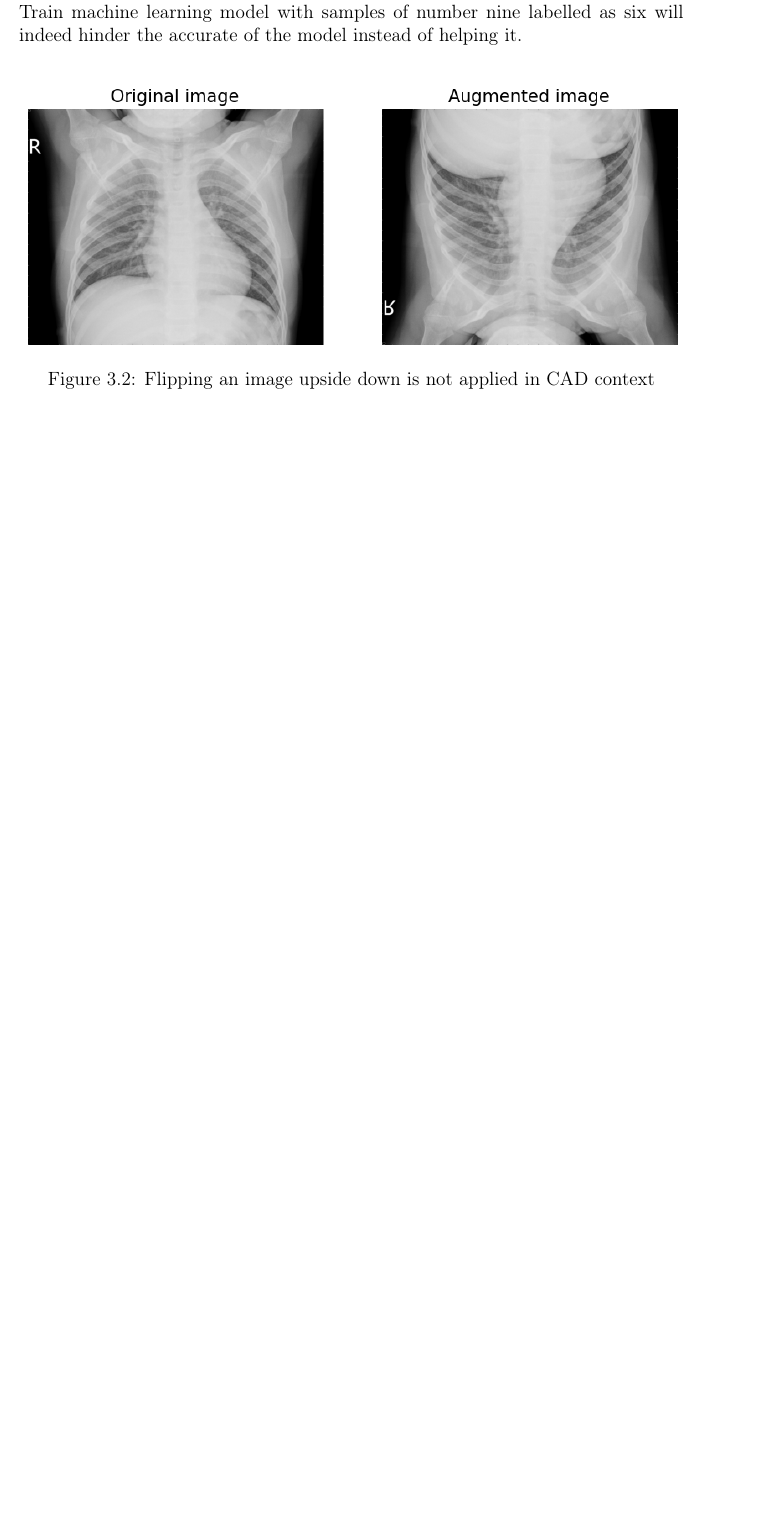
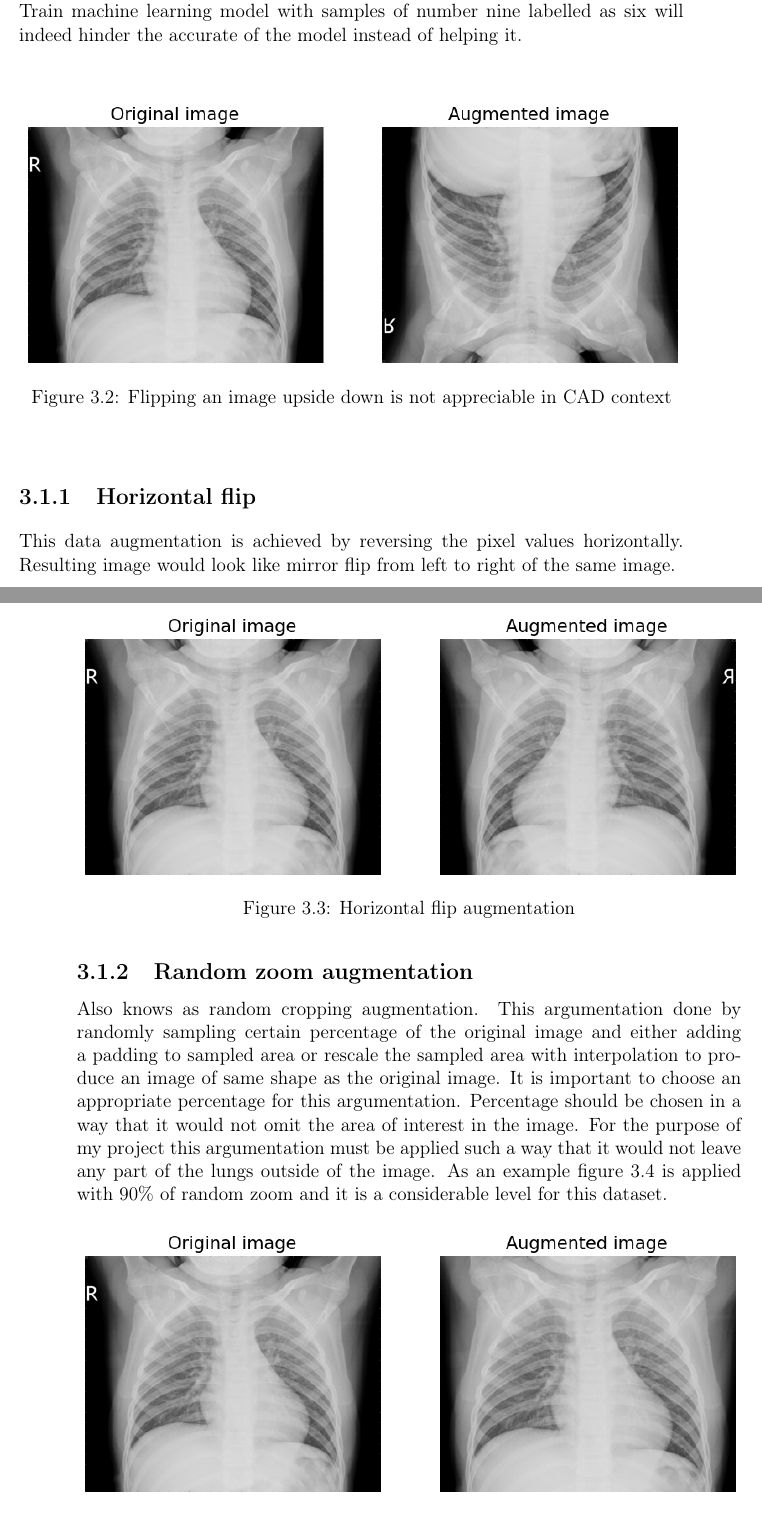
Before and after one commit to bbuluttekin/MSc-Project, a LaTeX thesis (Report/REP_BuluttekinB_DS.tex, which reads Report/chapters/data.tex): part of page 24 of 28 before the commit and two parts of pages 24 and 25 of 30 after it, the two joined at a grey line, cut so that both start at the same text, the shorter picture padded with empty space. The pictures show the PDF file Report/REP_BuluttekinB_DS.pdf that the author committed with the source.

Commit message:
Type of augmentations

```diff
--- a/Report/chapters/data.tex
+++ b/Report/chapters/data.tex
@@ -58,7 +58,32 @@ Train machine learning model with samples of number nine labelled as six will in
 \begin{figure}[H]
     \centering
     \includegraphics[width=\textwidth]{img/augmented-image-1588951790.png}
-    \caption{Flipping an image upside down is not applied in CAD context}
+    \caption{Flipping an image upside down is not appreciable in CAD context}
     \label{fig:upsidedownxray}
   \end{figure}
 
+\subsection{Horizontal flip}
+This data augmentation is achieved by reversing the pixel values horizontally.
+Resulting image would look like mirror flip from left to right of the same image.
+
+\begin{figure}[H]
+    \centering
+    \includegraphics[width=\textwidth]{img/augmented-image-1588951788.png}
+    \caption{Horizontal flip augmentation}
+    \label{fig:horizontalflipxray}
+  \end{figure}
+
+\subsection{Random zoom augmentation}
+Also knows as random cropping augmentation.
+This argumentation done by randomly sampling certain percentage of the original image and either adding a padding to sampled area or rescale the sampled area with interpolation to produce an image of same shape as the original image.
+It is important to choose an appropriate percentage for this argumentation.
+Percentage should be chosen in a way that it would not omit the area of interest in the image.
+For the purpose of my project this argumentation must be applied such a way that it would not leave any part of the lungs outside of the image.
+As an example figure \ref{fig:randomzoomxray} is applied with 90\% of random zoom and it is a considerable level for this dataset.
+
+\begin{figure}[H]
+    \centering
+    \includegraphics[width=\textwidth]{img/augmented-image-1588951794.png}
+    \caption{Random zoom augmentation}
+    \label{fig:randomzoomxray}
+  \end{figure}
@@ -64,0 +95,2 @@ Train machine learning model with samples of number nine labelled as six will in
+\begin{figure}[H]
+    \centering
@@ -69,0 +107,3 @@ Issues related to validation set size. Variance of the image resolution.
+\begin{figure}[H]
+    \centering
+    \includegraphics[width=\textwidth]{img/image_dims_density.png}
```
Also changed, not shown: Report/REP_BuluttekinB_DS.pdf, Report/chapters/data.tex (13 more changed lines).
